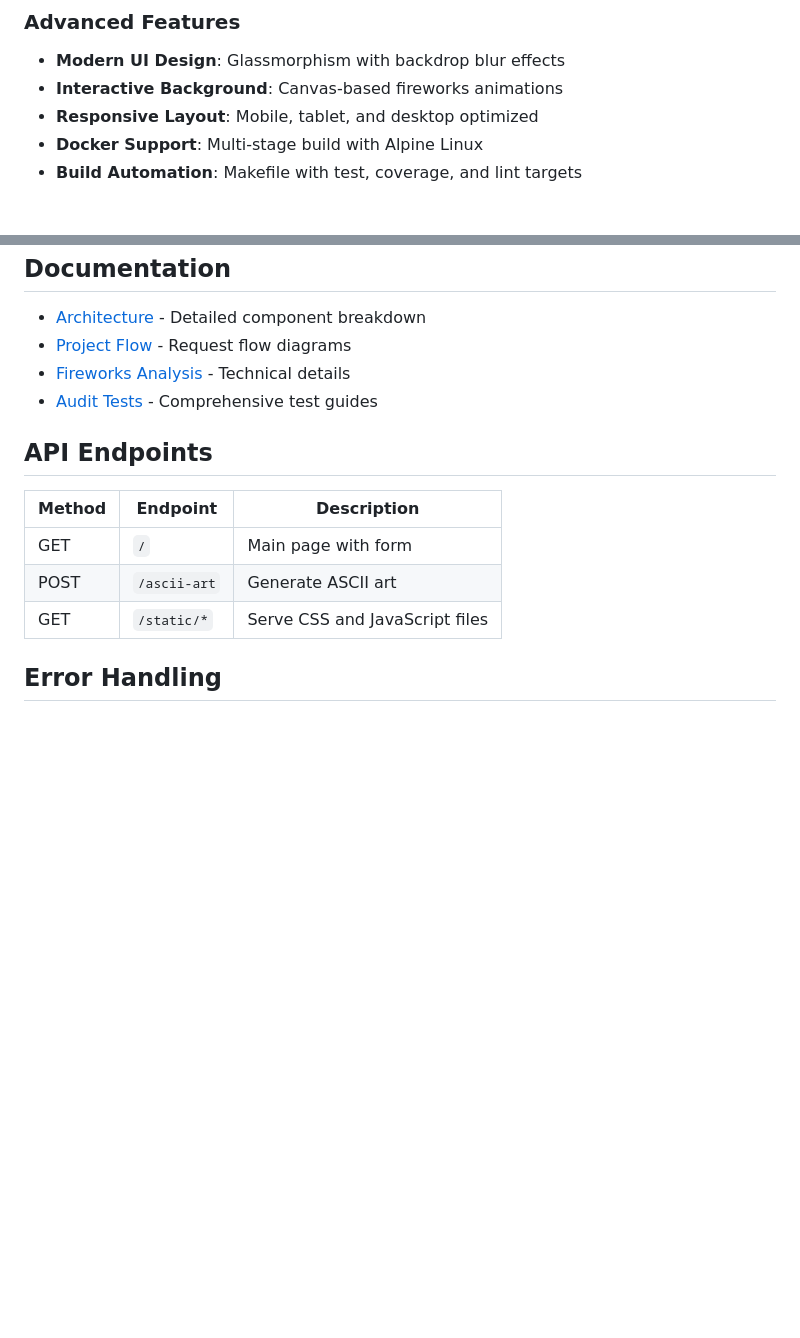
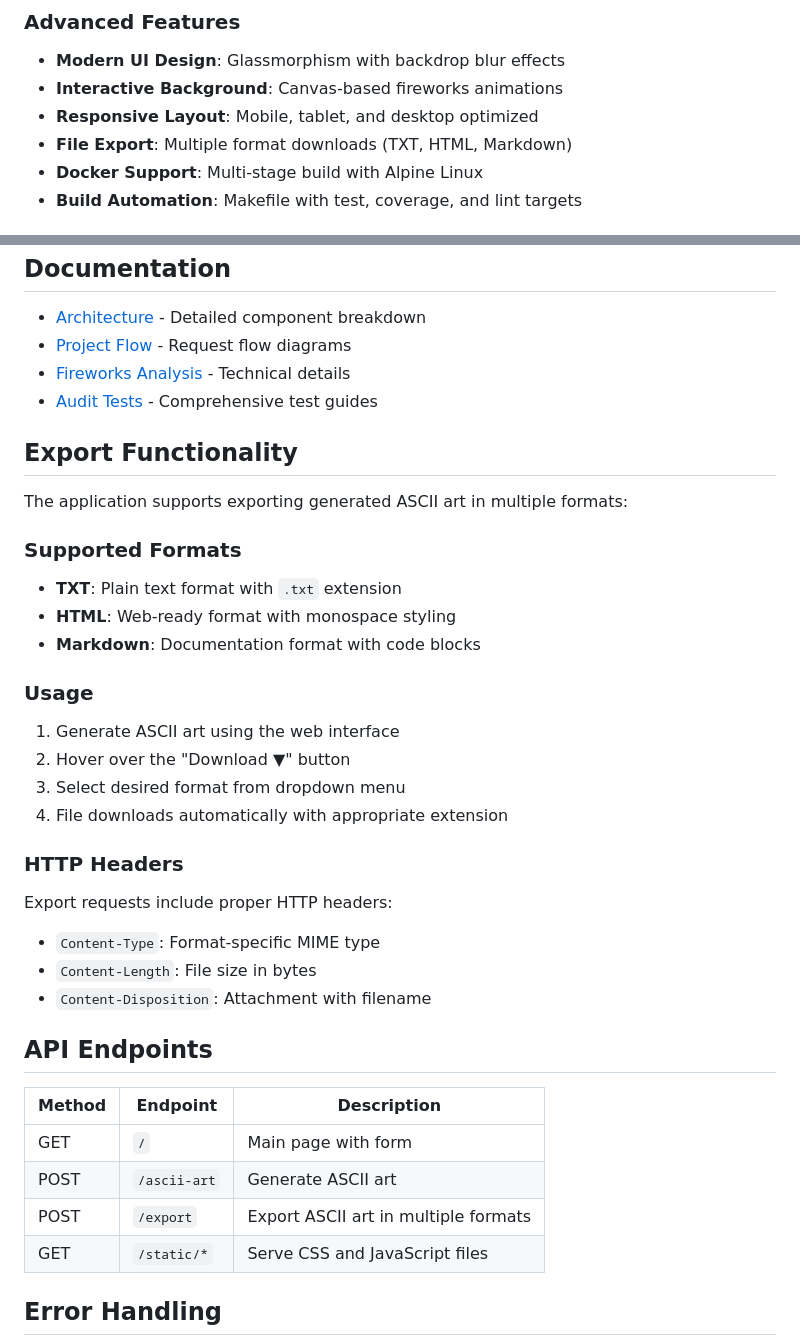
Before and after one commit to Katerina1789/ascii-art-web, a Markdown page: README.md, 2 parts joined by grey strips. Rendered like a GitHub page; blank space fills up the shorter version.

Commit message:
Updated documentation files of the new feature

```diff
--- a/README.md
+++ b/README.md
@@ -45,6 +45,7 @@ The application features a glassmorphism design with animated fireworks backgrou
 - **Modern UI Design**: Glassmorphism with backdrop blur effects
 - **Interactive Background**: Canvas-based fireworks animations
 - **Responsive Layout**: Mobile, tablet, and desktop optimized
+- **File Export**: Multiple format downloads (TXT, HTML, Markdown)
 - **Docker Support**: Multi-stage build with Alpine Linux
 - **Build Automation**: Makefile with test, coverage, and lint targets
 
@@ -240,12 +241,37 @@ The Dockerfile uses a two-stage build process:
 - [Fireworks Analysis](docs/stylisedBackrounds/fireworks-effect-technical-analysis.md) - Technical details
 - [Audit Tests](audit/) - Comprehensive test guides
 
+## Export Functionality
+
+The application supports exporting generated ASCII art in multiple formats:
+
+### Supported Formats
+
+- **TXT**: Plain text format with `.txt` extension
+- **HTML**: Web-ready format with monospace styling
+- **Markdown**: Documentation format with code blocks
+
+### Usage
+
+1. Generate ASCII art using the web interface
+2. Hover over the "Download ▼" button
+3. Select desired format from dropdown menu
+4. File downloads automatically with appropriate extension
+
+### HTTP Headers
+
+Export requests include proper HTTP headers:
+- `Content-Type`: Format-specific MIME type
+- `Content-Length`: File size in bytes
+- `Content-Disposition`: Attachment with filename
+
 ## API Endpoints
 
 | Method | Endpoint     | Description                    |
 |--------|--------------|--------------------------------|
 | GET    | `/`          | Main page with form            |
 | POST   | `/ascii-art` | Generate ASCII art             |
+| POST   | `/export`    | Export ASCII art in multiple formats |
 | GET    | `/static/*`  | Serve CSS and JavaScript files |
 
 ## Error Handling
```
Also changed, not shown: docs/architecture.md (+4 -0 lines), docs/project_flowchart.md (+59 -0 lines).
